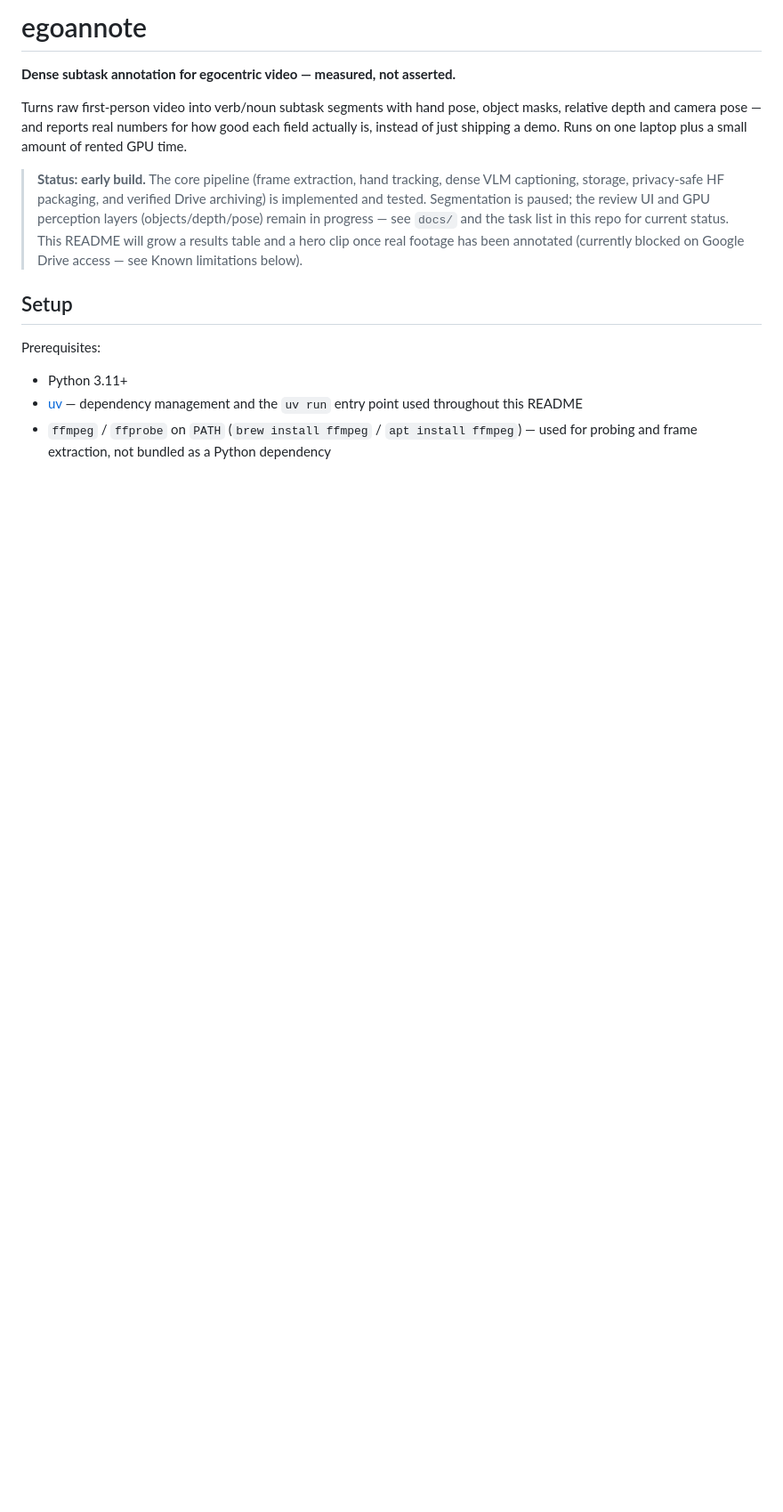
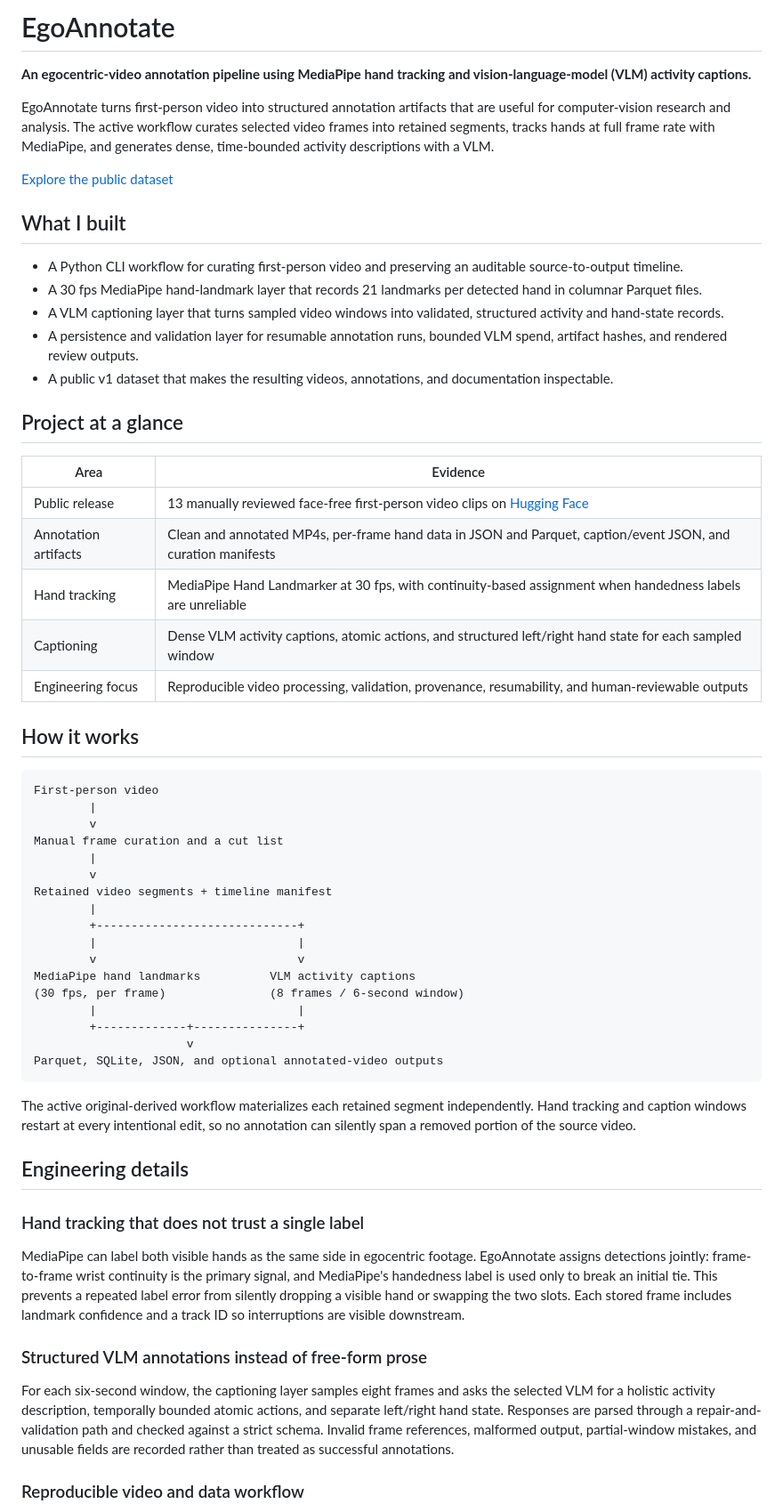
Before and after one commit to TaherPanbiharwala/EgoAnnotate, a Markdown page: README.md, the part around one of its changes. Shown at 89% size. GitHub-like rendering; blank space fills up the shorter version.

````diff
--- a/README.md
+++ b/README.md
@@ -1,25 +1,62 @@
-# egoannote
+# EgoAnnotate
 
-**Dense subtask annotation for egocentric video — measured, not asserted.**
+**An egocentric-video annotation pipeline using MediaPipe hand tracking and vision-language-model (VLM) activity captions.**
 
-Turns raw first-person video into verb/noun subtask segments with hand
-pose, object masks, relative depth and camera pose — and reports real
-numbers for how good each field actually is, instead of just shipping a
-demo. Runs on one laptop plus a small amount of rented GPU time.
+EgoAnnotate turns first-person video into structured annotation artifacts that are useful for computer-vision research and analysis. The active workflow curates selected video frames into retained segments, tracks hands at full frame rate with MediaPipe, and generates dense, time-bounded activity descriptions with a VLM.
 
-> **Status: early build.** The core pipeline (frame extraction, hand
-> tracking, dense VLM captioning, storage, privacy-safe HF packaging, and
-> verified Drive archiving) is implemented and tested. Segmentation is paused;
-> the review UI and GPU perception layers (objects/depth/pose) remain in progress
-> — see `docs/` and the task list in this repo for current
-> status. This README will grow a results table and a hero clip once real
-> footage has been annotated (currently blocked on Google Drive access — see
-> Known limitations below).
+[Explore the public dataset](https://huggingface.co/datasets/TaherPanbiharwala/EgoAnnotate)
 
-## Setup
+## What I built
 
-Prerequisites:
+- A Python CLI workflow for curating first-person video and preserving an auditable source-to-output timeline.
+- A 30 fps MediaPipe hand-landmark layer that records 21 landmarks per detected hand in columnar Parquet files.
+- A VLM captioning layer that turns sampled video windows into validated, structured activity and hand-state records.
+- A persistence and validation layer for resumable annotation runs, bounded VLM spend, artifact hashes, and rendered review outputs.
+- A public v1 dataset that makes the resulting videos, annotations, and documentation inspectable.
 
-- Python 3.11+
-- [uv](https://docs.astral.sh/uv/) — dependency management and the `uv run` entry point used throughout this README
-- `ffmpeg` / `ffprobe` on `PATH` (`brew install ffmpeg` / `apt install ffmpeg`) — used for probing and frame extraction, not bundled as a Python dependency
+## Project at a glance
+
+| Area | Evidence |
+| --- | --- |
+| Public release | 13 manually reviewed face-free first-person video clips on [Hugging Face](https://huggingface.co/datasets/TaherPanbiharwala/EgoAnnotate) |
+| Annotation artifacts | Clean and annotated MP4s, per-frame hand data in JSON and Parquet, caption/event JSON, and curation manifests |
+| Hand tracking | MediaPipe Hand Landmarker at 30 fps, with continuity-based assignment when handedness labels are unreliable |
+| Captioning | Dense VLM activity captions, atomic actions, and structured left/right hand state for each sampled window |
+| Engineering focus | Reproducible video processing, validation, provenance, resumability, and human-reviewable outputs |
+
+## How it works
+
+```text
+First-person video
+        |
+        v
+Manual frame curation and a cut list
+        |
+        v
+Retained video segments + timeline manifest
+        |
+        +-----------------------------+
+        |                             |
+        v                             v
+MediaPipe hand landmarks          VLM activity captions
+(30 fps, per frame)               (8 frames / 6-second window)
+        |                             |
+        +-------------+---------------+
+                      v
+Parquet, SQLite, JSON, and optional annotated-video outputs
+```
+
+The active original-derived workflow materializes each retained segment independently. Hand tracking and caption windows restart at every intentional edit, so no annotation can silently span a removed portion of the source video.
+
+## Engineering details
+
+### Hand tracking that does not trust a single label
+
+MediaPipe can label both visible hands as the same side in egocentric footage. EgoAnnotate assigns detections jointly: frame-to-frame wrist continuity is the primary signal, and MediaPipe's handedness label is used only to break an initial tie. This prevents a repeated label error from silently dropping a visible hand or swapping the two slots. Each stored frame includes landmark confidence and a track ID so interruptions are visible downstream.
+
+### Structured VLM annotations instead of free-form prose
+
+For each six-second window, the captioning layer samples eight frames and asks the selected VLM for a holistic activity description, temporally bounded atomic actions, and separate left/right hand state. Responses are parsed through a repair-and-validation path and checked against a strict schema. Invalid frame references, malformed output, partial-window mistakes, and unusable fields are recorded rather than treated as successful annotations.
+
+### Reproducible video and data workflow
+
````
Also changed, not shown: other parts of README.md (+70 -127 lines).
